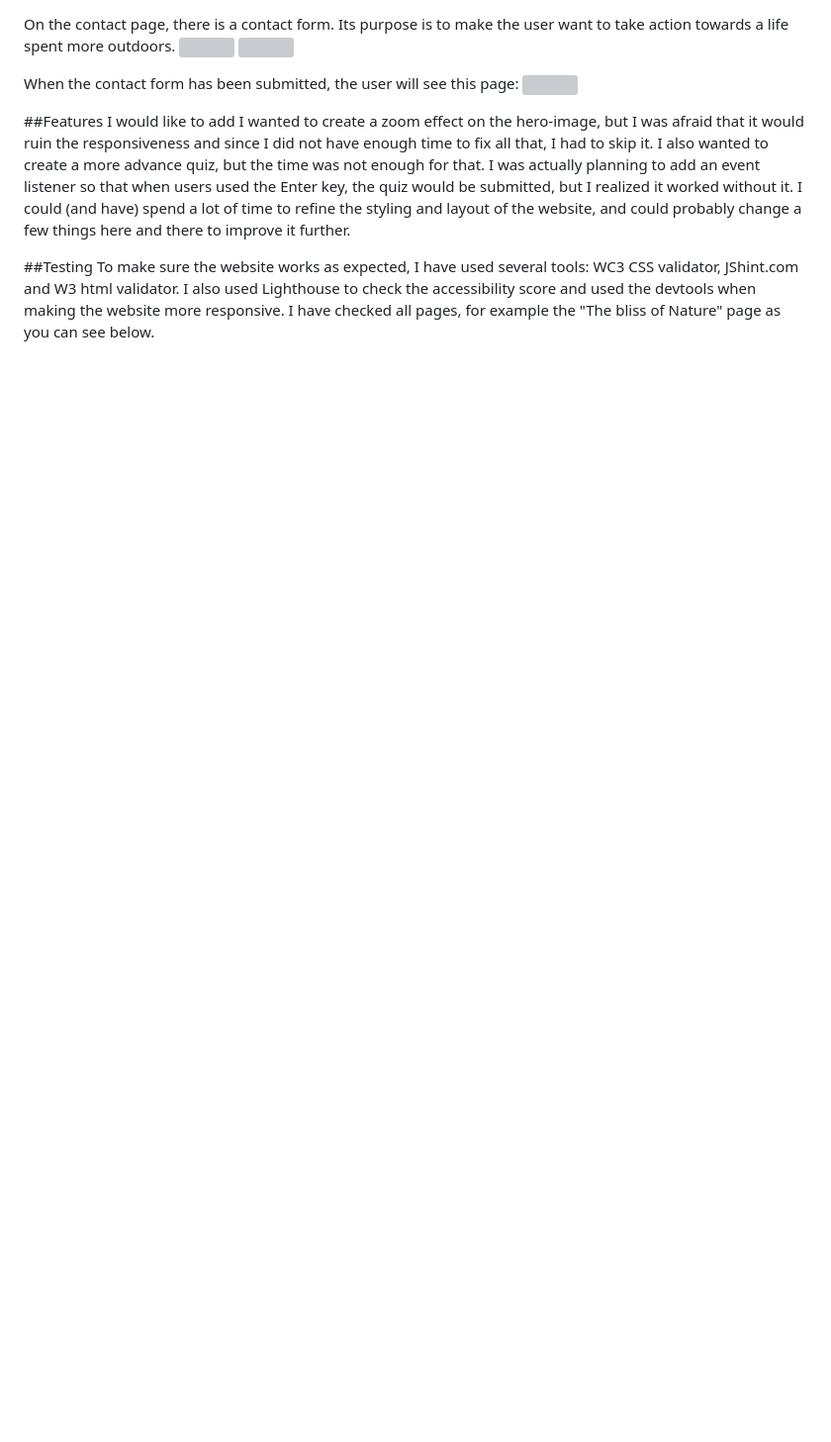
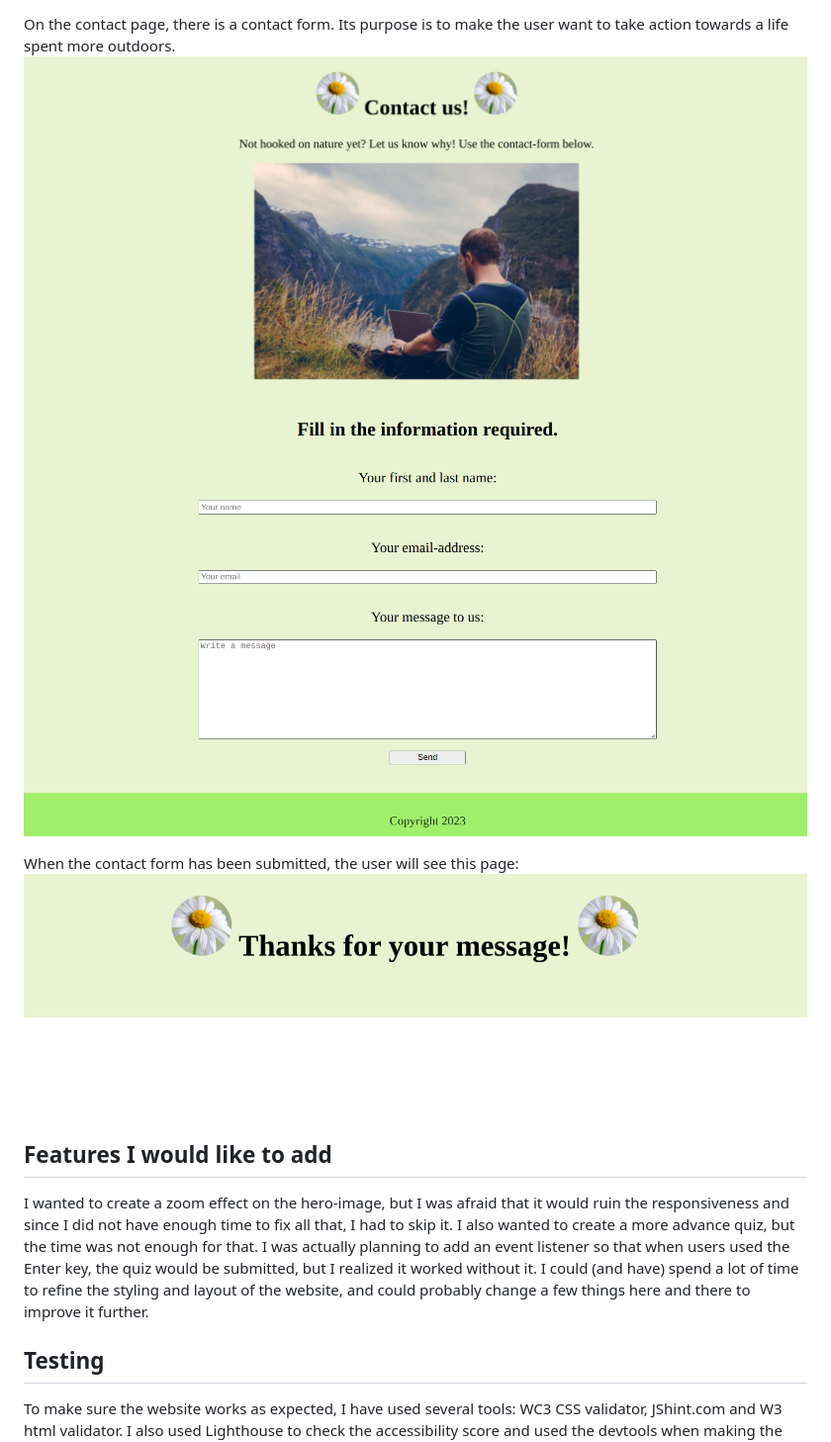
Before and after one commit to Milea90/nature-bliss, a Markdown page: README.md, the part around the change printed below. Shown: that part at 99% size. Rendered like a GitHub page; blank space fills up the shorter version; grey boxes are pictures that could not be loaded.

```diff
--- a/README.md
+++ b/README.md
@@ -33,18 +33,18 @@ This is the page the user will see when submitting the quiz:
 
 On the contact page, there is a contact form. Its purpose is to make the user want to take action towards a life spent more outdoors.
-![](/readme-images/con.png "")
-![](/readme-images/msg.png "")
+![](/assets/readme-images/con.png "")
+![](/assets/readme-images/msg.png "")
 
 When the contact form has been submitted, the user will see this page:
-![](/readme-images/thx-msg.png "")
+![](/assets/readme-images/thx-msg.png "")
 
-##Features I would like to add
+## Features I would like to add
 I wanted to create a zoom effect on the hero-image, but I was afraid that it would ruin the responsiveness and since I did not have enough time to fix all that, I had to skip it.
 I also wanted to create a more advance quiz, but the time was not enough for that.
 I was actually planning to add an event listener so that when users used the Enter key, the quiz would be submitted, but I realized it worked without it.
 I could (and have) spend a lot of time to refine the styling and layout of the website, and could probably change a few things here and there to improve it further.
 
-##Testing
+## Testing
 To make sure the website works as expected, I have used several tools: WC3 CSS validator, JShint.com and W3 html validator. I also used Lighthouse to check the accessibility score and used the devtools when making the website more responsive. I have checked all pages, for example the "The bliss of Nature" page as you can see below.
 
 Css validation:
```
Also changed, not shown: other parts of README.md (+18 -15 lines), assets/readme-images/resp.png (added), 1 other file.
